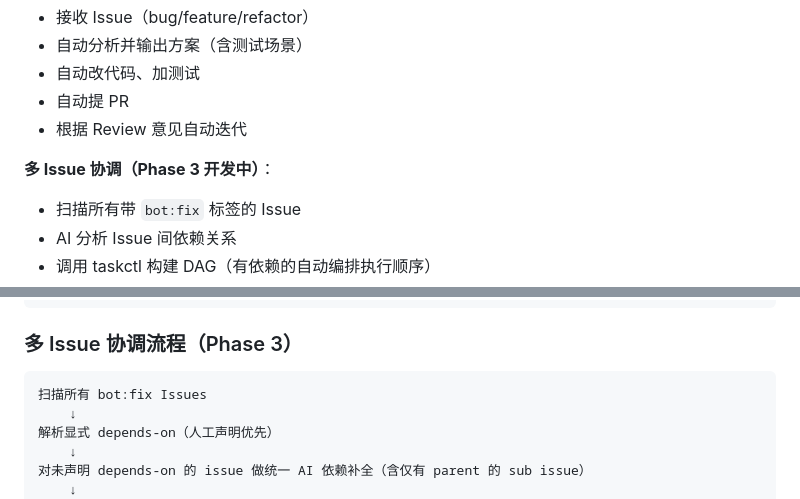
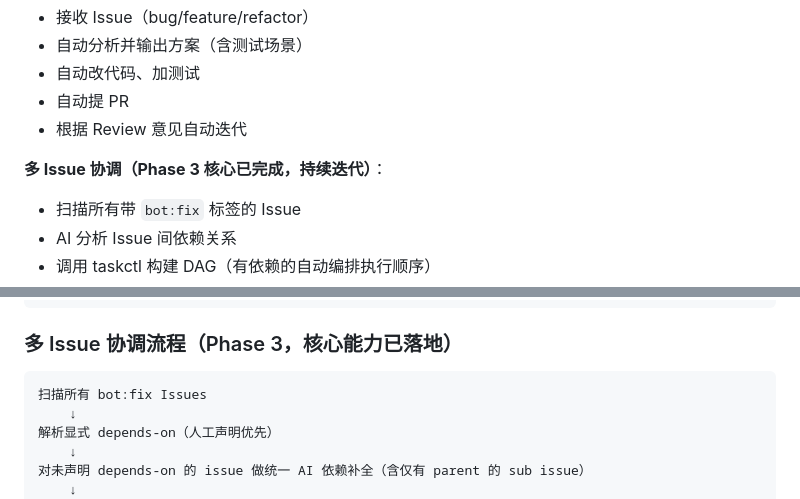
Before and after one commit to biantaishabi2/Cli, a Markdown page: automation/niuma/README.md, 2 parts joined by grey strips. GitHub-like rendering.

````diff
--- a/automation/niuma/README.md
+++ b/automation/niuma/README.md
@@ -17,7 +17,7 @@ AI 驱动的全自动开发机器人：Issue → Plan → Code → PR → Iterat
 - 自动提 PR
 - 根据 Review 意见自动迭代
 
-**多 Issue 协调（Phase 3 开发中）**：
+**多 Issue 协调（Phase 3 核心已完成，持续迭代）**：
 - 扫描所有带 `bot:fix` 标签的 Issue
 - AI 分析 Issue 间依赖关系
 - 调用 taskctl 构建 DAG（有依赖的自动编排执行顺序）
@@ -72,7 +72,7 @@ Iterate（根据意见自动修复）
 Merged
 ```
 
-### 多 Issue 协调流程（Phase 3）
+### 多 Issue 协调流程（Phase 3，核心能力已落地）
 
 ```
 扫描所有 bot:fix Issues
````
Also changed, not shown: README.md (+3 -2 lines).
